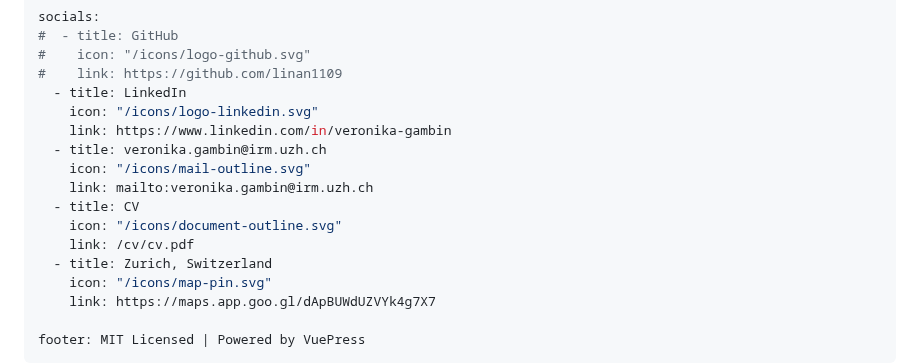
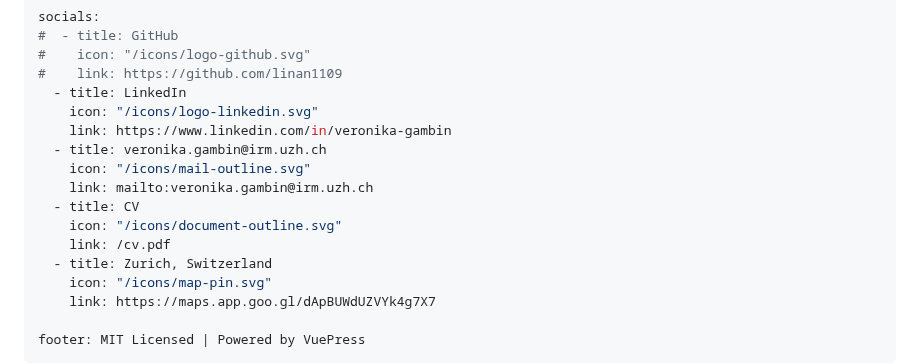
Before and after one commit to linan1109/linan1109.github.io, a Markdown page: docs/README.md, the part around the change. Drawn GitHub-style.

```diff
--- a/docs/README.md
+++ b/docs/README.md
@@ -23,7 +23,7 @@ socials:
     link: mailto:veronika.gambin@irm.uzh.ch
   - title: CV
     icon: "/icons/document-outline.svg"
-    link: /cv/cv.pdf
+    link: /cv.pdf
   - title: Zurich, Switzerland
     icon: "/icons/map-pin.svg"
     link: https://maps.app.goo.gl/dApBUWdUZVYk4g7X7
```
